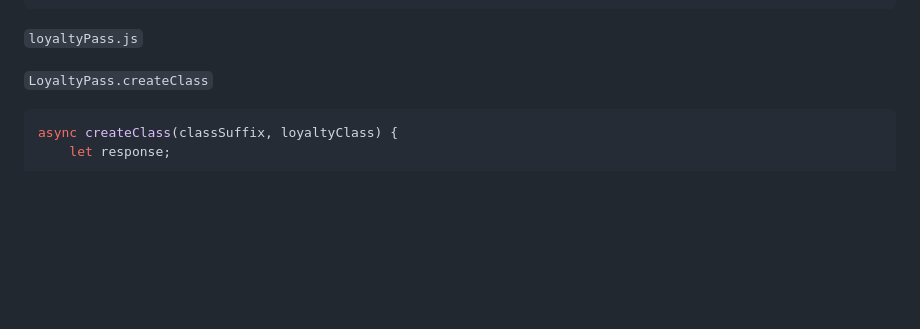
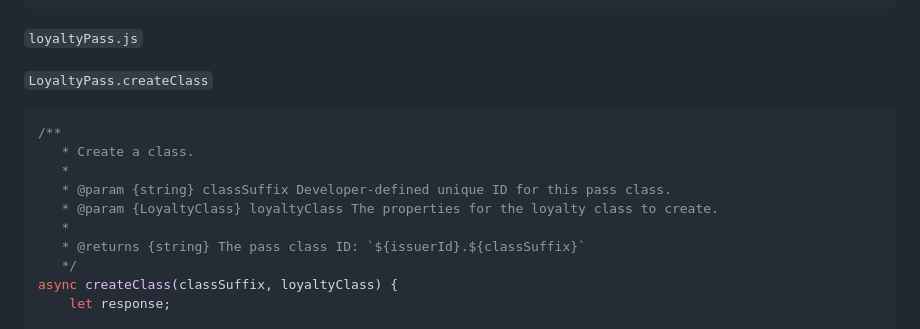
Before and after one commit to RaimundoDiaz/google-wallet-passes, a Markdown page: article.md, the part around the change. GitHub-like rendering; blank space fills up the shorter version.

Commit message:
Add documentation for createClass method in LoyaltyPass class, including parameter descriptions and return value

````diff
--- a/article.md
+++ b/article.md
@@ -133,6 +133,14 @@ class LoyaltyPass {
 `LoyaltyPass.createClass`
 
 ```js
+/**
+   * Create a class.
+   *
+   * @param {string} classSuffix Developer-defined unique ID for this pass class.
+   * @param {LoyaltyClass} loyaltyClass The properties for the loyalty class to create.
+   *
+   * @returns {string} The pass class ID: `${issuerId}.${classSuffix}`
+   */
 async createClass(classSuffix, loyaltyClass) {
     let response;
 
````
